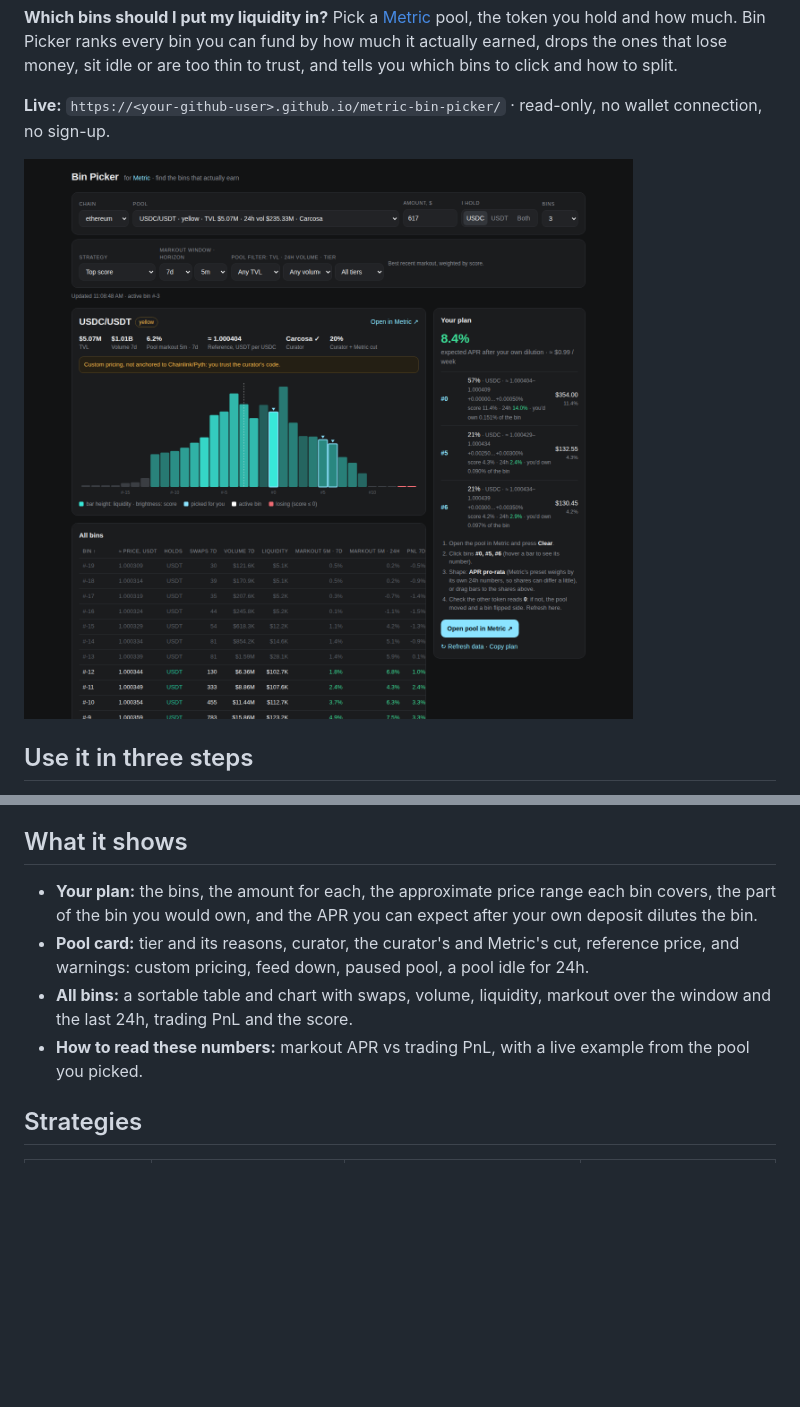
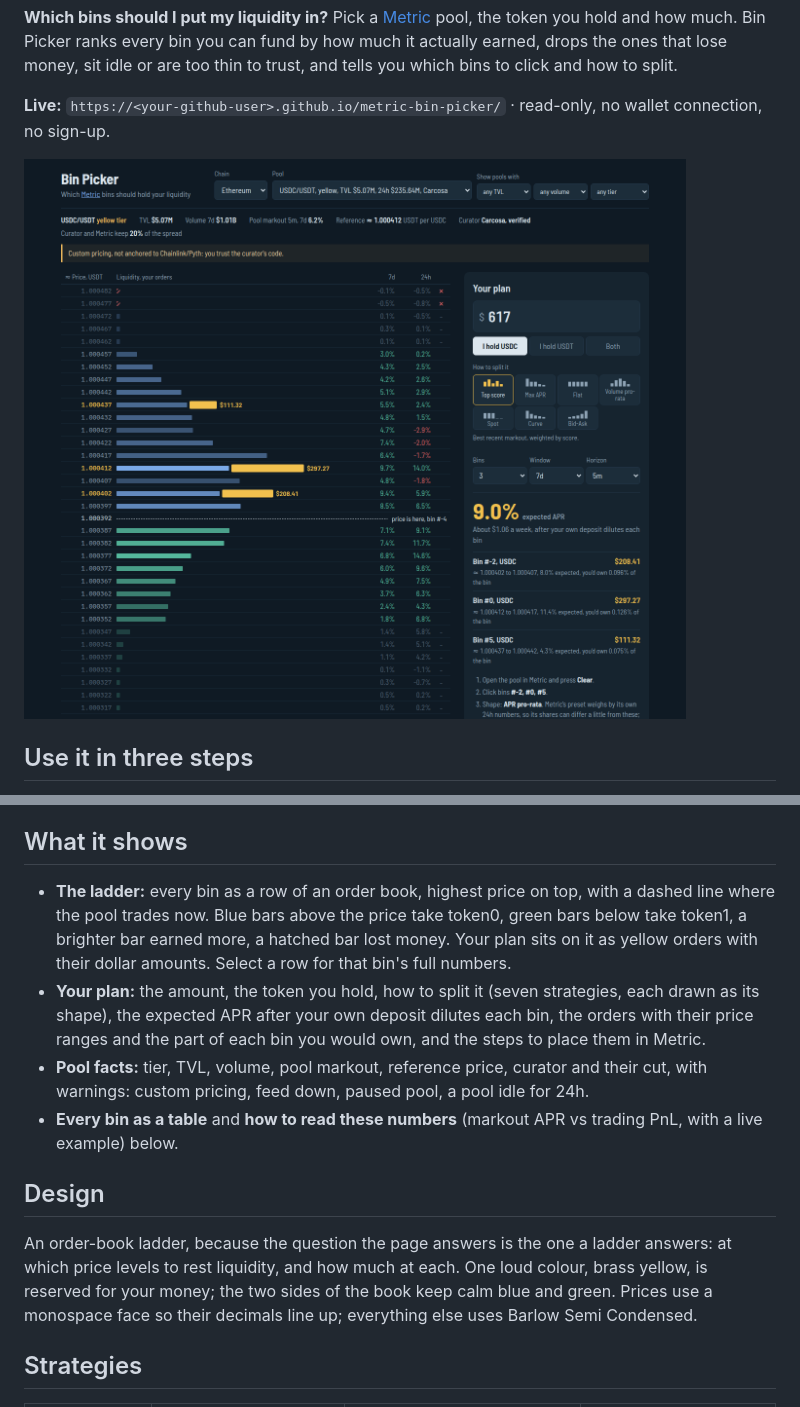
Before and after one commit to Roprero/metric-bin-picker, a Markdown page: README.md, 2 parts joined by grey strips. Drawn GitHub-style; pictures changed too: docs/screenshot.png; blank space fills up the shorter version.

```diff
--- a/README.md
+++ b/README.md
@@ -21,13 +21,21 @@ Every plan is a link (`?chain=1&pool=0x…&amt=1000&have=token0&s=curve&w=30d&h=
 
 ## What it shows
 
-- **Your plan:** the bins, the amount for each, the approximate price range each bin covers, the part of the bin you would own,
-  and the APR you can expect after your own deposit dilutes the bin.
-- **Pool card:** tier and its reasons, curator, the curator's and Metric's cut, reference price, and warnings: custom pricing,
-  feed down, paused pool, a pool idle for 24h.
-- **All bins:** a sortable table and chart with swaps, volume, liquidity, markout over the window and the last 24h, trading PnL
-  and the score.
-- **How to read these numbers:** markout APR vs trading PnL, with a live example from the pool you picked.
+- **The ladder:** every bin as a row of an order book, highest price on top, with a dashed line where the pool trades now.
+  Blue bars above the price take token0, green bars below take token1, a brighter bar earned more, a hatched bar lost money.
+  Your plan sits on it as yellow orders with their dollar amounts. Select a row for that bin's full numbers.
+- **Your plan:** the amount, the token you hold, how to split it (seven strategies, each drawn as its shape), the expected APR
+  after your own deposit dilutes each bin, the orders with their price ranges and the part of each bin you would own, and the
+  steps to place them in Metric.
+- **Pool facts:** tier, TVL, volume, pool markout, reference price, curator and their cut, with warnings: custom pricing, feed
+  down, paused pool, a pool idle for 24h.
+- **Every bin as a table** and **how to read these numbers** (markout APR vs trading PnL, with a live example) below.
+
+## Design
+
+An order-book ladder, because the question the page answers is the one a ladder answers: at which price levels to rest
+liquidity, and how much at each. One loud colour, brass yellow, is reserved for your money; the two sides of the book keep
+calm blue and green. Prices use a monospace face so their decimals line up; everything else uses Barlow Semi Condensed.
 
 ## Strategies
 
```
Also changed, not shown: other parts of README.md (+3 -3 lines), CHANGELOG.md (+7 -0 lines), 3 other files.
